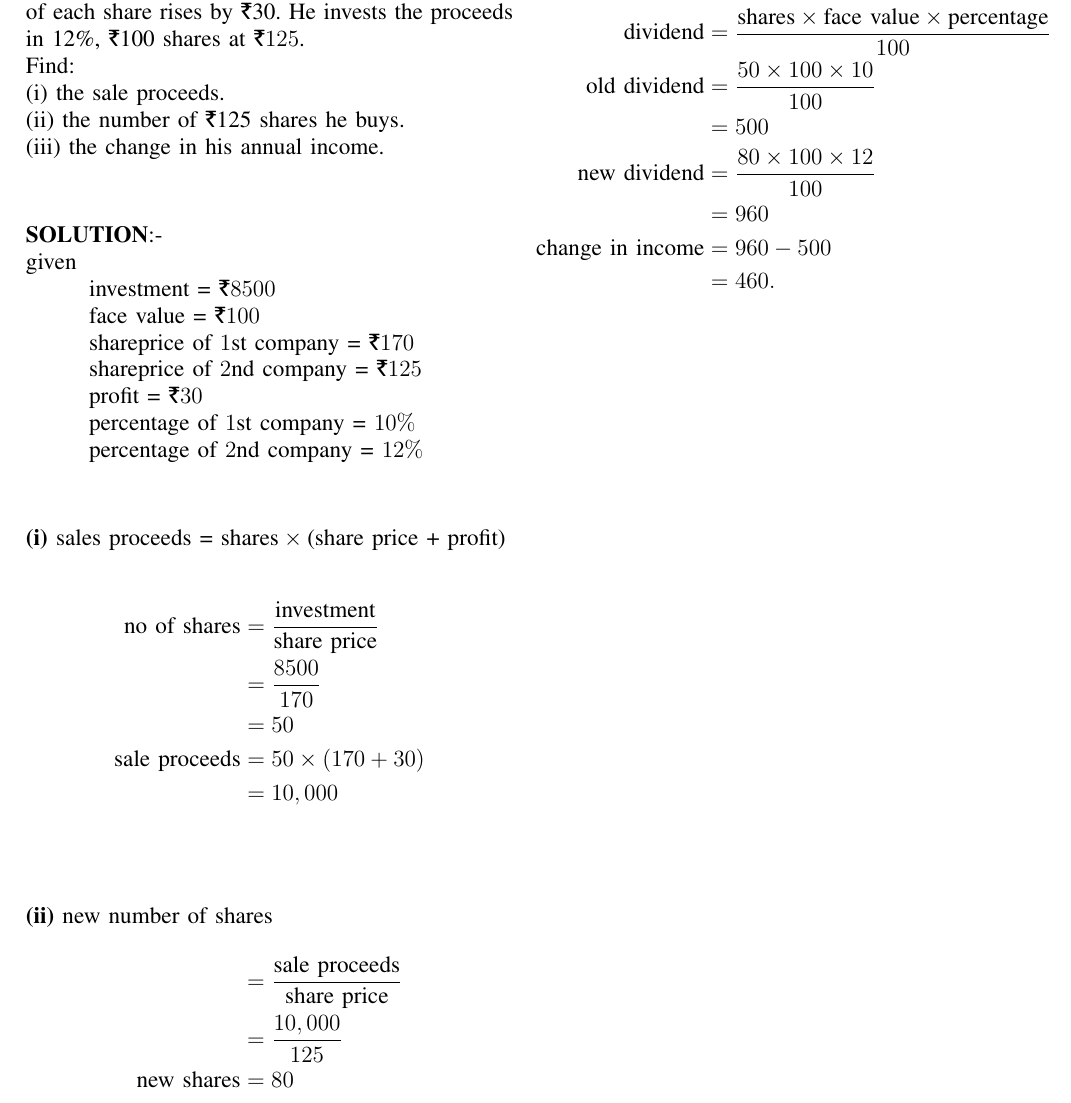
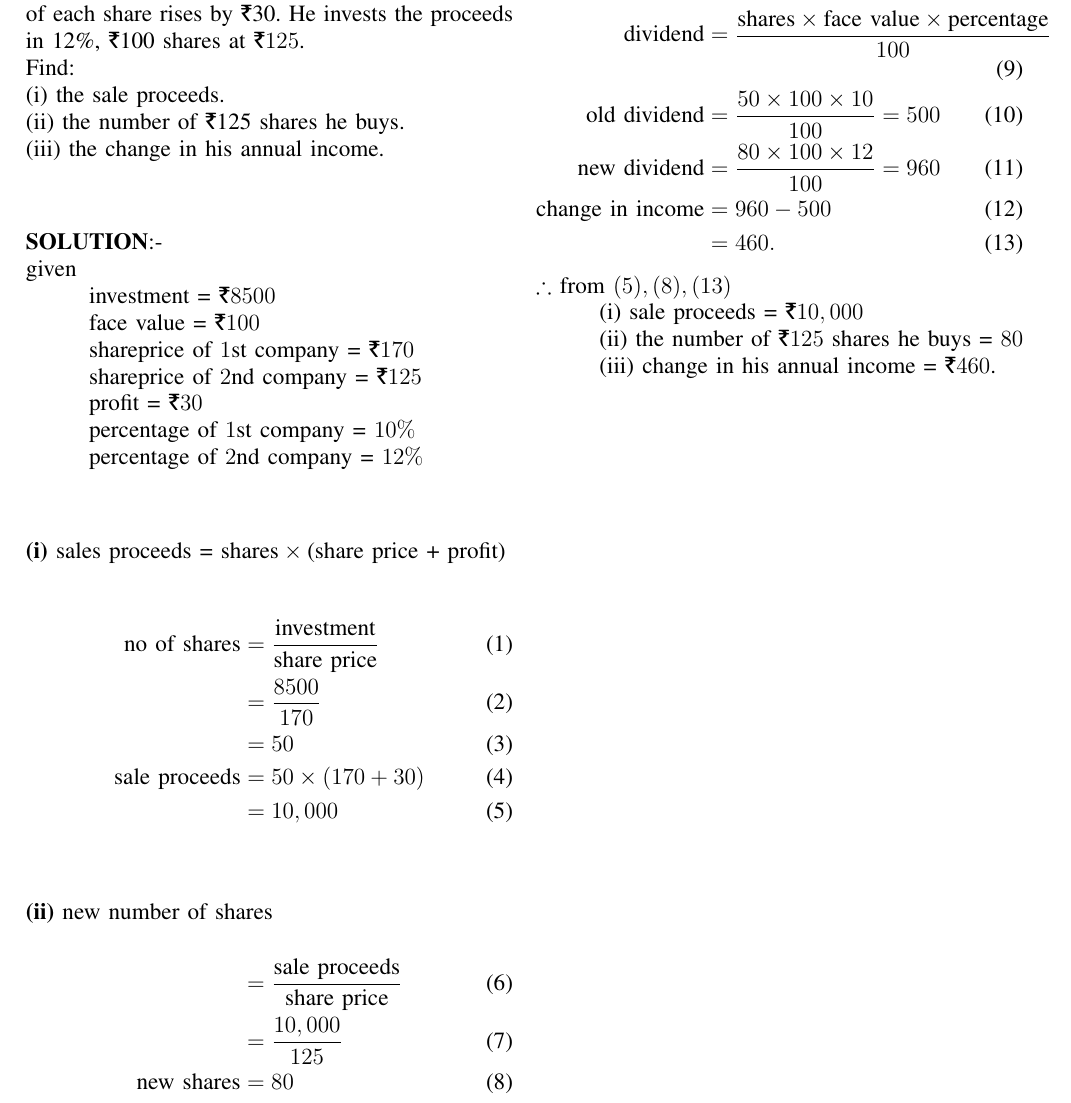
Before and after one commit to Manikanta0705/assignment-1, a LaTeX problem sheet (assignment_1/main.tex): part of the page, cut so that both start at the same text. Compiled offline with pdfLaTeX.

Commit message:
Update main.tex

```diff
--- a/assignment_1/main.tex
+++ b/assignment_1/main.tex
@@ -33,35 +33,38 @@ given\\
 
 \textbf{(i)}
 sales proceeds = $\text{shares} \times \text{(share price + profit)}$\\
-\begin{align*}
+\begin{align}
 \text{no of shares}&= \frac{\text{investment}}{\text{share price}}\\
      &= \frac{8500}{170}\\
      &=50\\
      \text{sale proceeds}&= 50 \times(170+30)\\
-     &=10,000\\
-\end{align*}
+     &=10,000
+\end{align}
 
 \bigskip
 
 \textbf{(ii)}
 new number of shares
-\begin{align*}
+\begin{align}
 &=\frac{\text{sale proceeds}}{\text{share price}}\\
 &=\frac{10,000}{125}\\
 \text{new shares}&=80
-\end{align*}
+\end{align}
 
 \bigskip
 
 \textbf{(iii)}
 change in income= new dividend - old dividend\\
-\begin{align*}
+\begin{align}
 \text{dividend}&=\frac{\text{shares} \times \text{face value} \times \text{percentage}}{100}\\
-\text{old dividend}&=\frac{50 \times 100 \times 10}{100}\\
-&=500\\
-\text{new dividend}&=\frac{80 \times 100 \times 12}{100}\\
-&=960\\
+\text{old dividend}&=\frac{50 \times 100 \times 10}{100} =500\\
+\text{new dividend}&=\frac{80 \times 100 \times 12}{100} =960\\
 \text{change in income}&=960-500\\
 &=460.
-\end{align*}
+\end{align}
+
+$\therefore$ \text{from} $ (5),(8),(13)$\\
+\hspace*{1cm} (i) sale proceeds = \rupee$10,000$\\
+\hspace*{1cm} (ii) the number of \rupee$125$ shares he buys = $80$\\
+\hspace*{1cm} (iii) change in his annual income = \rupee$460$.\\
 \end{document}
```
